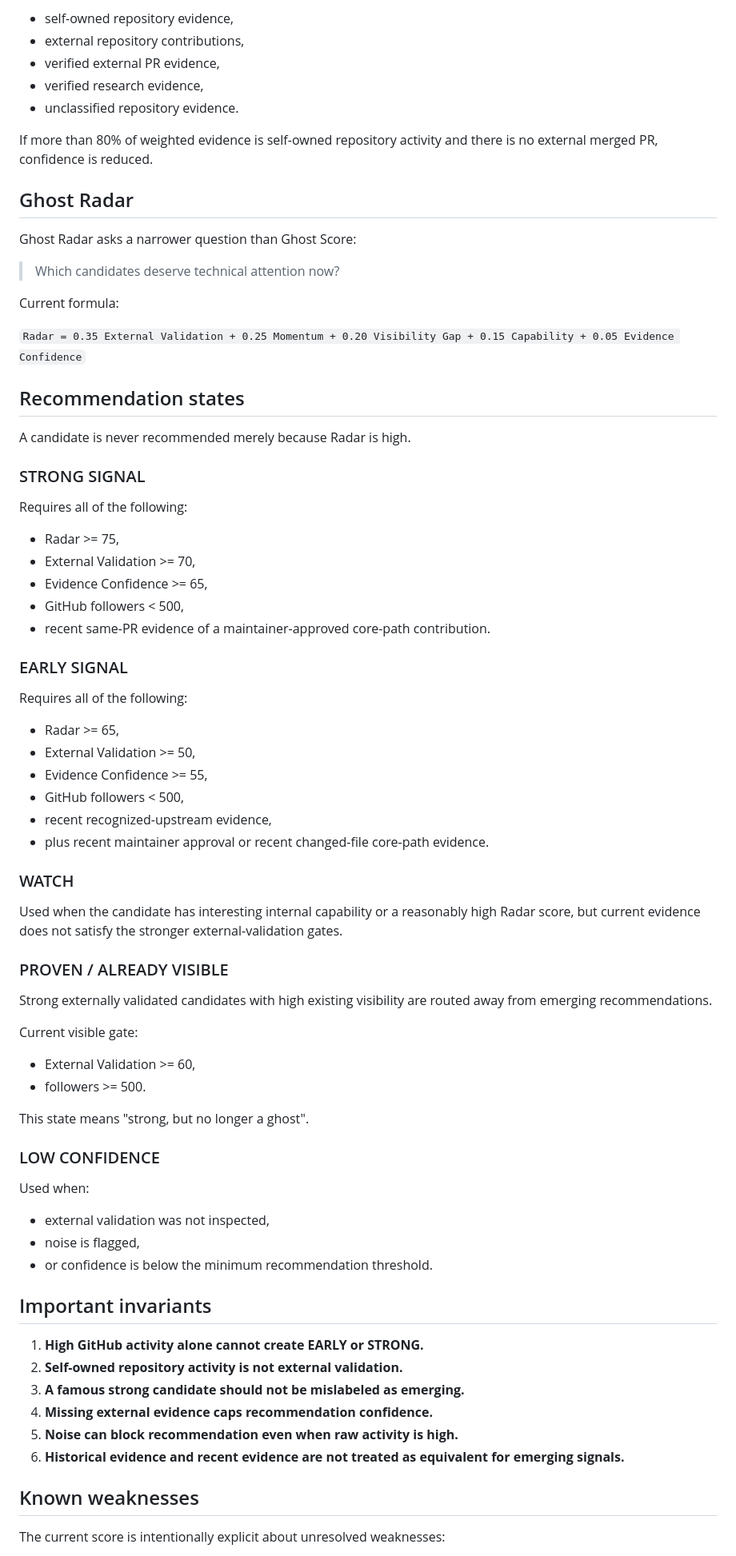
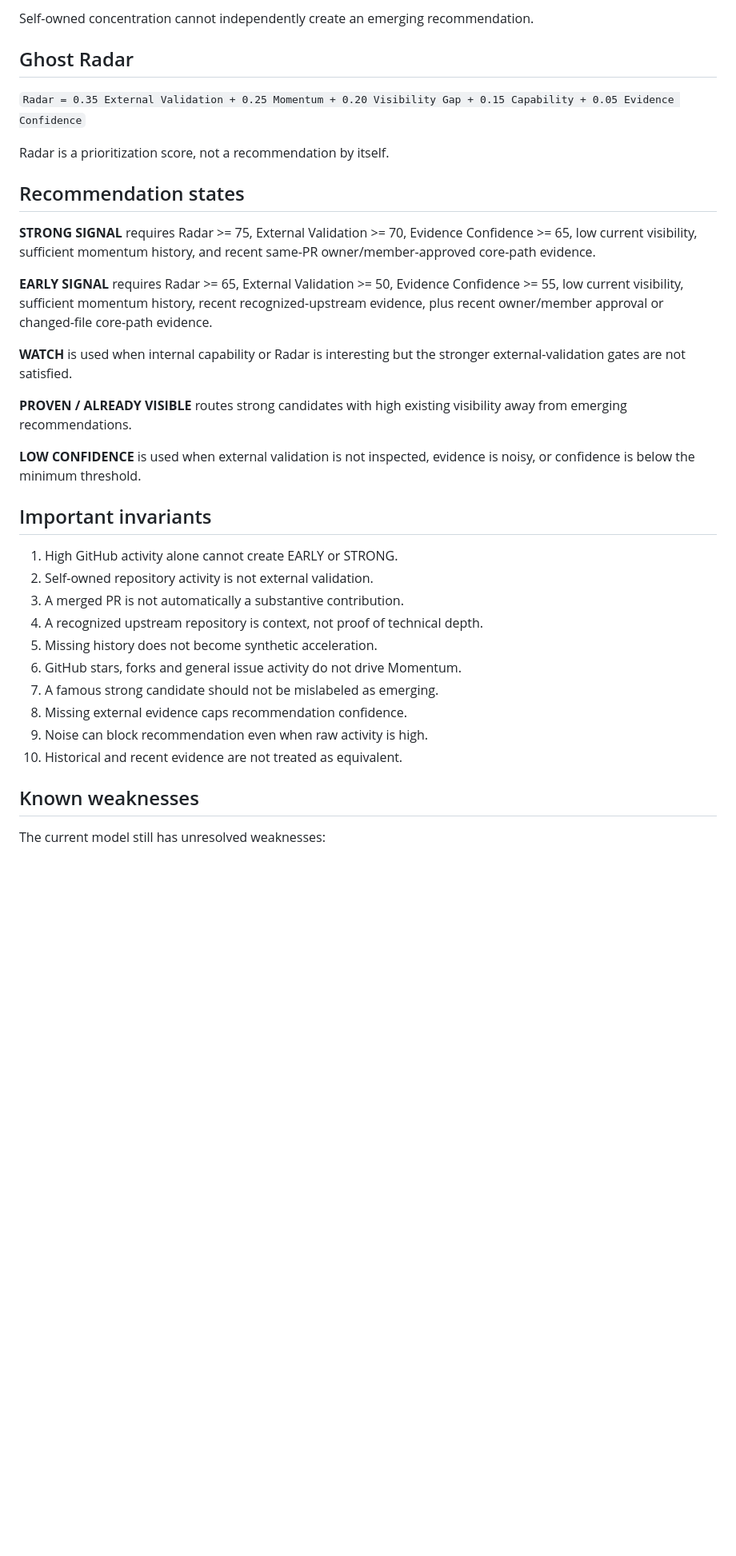
Before and after one commit to AmazingKimi/ghost-talent, a Markdown page: GHOST_SCORE.md, the part around one of its changes. Shown at 80% size. Rendered like a GitHub page; blank space fills up the shorter version.

Commit message:
Document v0.2.7 anti-gaming and momentum coverage semantics

```diff
--- a/GHOST_SCORE.md
+++ b/GHOST_SCORE.md
@@ -72,80 +56,38 @@ Ghost Talent distinguishes:
 
-- self-owned repository evidence,
-- external repository contributions,
-- verified external PR evidence,
-- verified research evidence,
-- unclassified repository evidence.
-
-If more than 80% of weighted evidence is self-owned repository activity and there is no external merged PR, confidence is reduced.
+Self-owned concentration cannot independently create an emerging recommendation.
 
 ## Ghost Radar
 
-Ghost Radar asks a narrower question than Ghost Score:
+`Radar = 0.35 External Validation + 0.25 Momentum + 0.20 Visibility Gap + 0.15 Capability + 0.05 Evidence Confidence`
 
-> Which candidates deserve technical attention now?
-
-Current formula:
-
-`Radar = 0.35 External Validation + 0.25 Momentum + 0.20 Visibility Gap + 0.15 Capability + 0.05 Evidence Confidence`
+Radar is a prioritization score, not a recommendation by itself.
 
 ## Recommendation states
 
-A candidate is never recommended merely because Radar is high.
+**STRONG SIGNAL** requires Radar >= 75, External Validation >= 70, Evidence Confidence >= 65, low current visibility, sufficient momentum history, and recent same-PR owner/member-approved core-path evidence.
 
-### STRONG SIGNAL
+**EARLY SIGNAL** requires Radar >= 65, External Validation >= 50, Evidence Confidence >= 55, low current visibility, sufficient momentum history, recent recognized-upstream evidence, plus recent owner/member approval or changed-file core-path evidence.
 
-Requires all of the following:
+**WATCH** is used when internal capability or Radar is interesting but the stronger external-validation gates are not satisfied.
 
-- Radar >= 75,
-- External Validation >= 70,
-- Evidence Confidence >= 65,
-- GitHub followers < 500,
-- recent same-PR evidence of a maintainer-approved core-path contribution.
+**PROVEN / ALREADY VISIBLE** routes strong candidates with high existing visibility away from emerging recommendations.
 
-### EARLY SIGNAL
-
-Requires all of the following:
-
-- Radar >= 65,
-- External Validation >= 50,
-- Evidence Confidence >= 55,
-- GitHub followers < 500,
-- recent recognized-upstream evidence,
-- plus recent maintainer approval or recent changed-file core-path evidence.
-
-### WATCH
-
-Used when the candidate has interesting internal capability or a reasonably high Radar score, but current evidence does not satisfy the stronger external-validation gates.
-
-### PROVEN / ALREADY VISIBLE
-
-Strong externally validated candidates with high existing visibility are routed away from emerging recommendations.
-
-Current visible gate:
-
-- External Validation >= 60,
-- followers >= 500.
-
-This state means "strong, but no longer a ghost".
-
-### LOW CONFIDENCE
-
-Used when:
-
-- external validation was not inspected,
-- noise is flagged,
-- or confidence is below the minimum recommendation threshold.
+**LOW CONFIDENCE** is used when external validation is not inspected, evidence is noisy, or confidence is below the minimum threshold.
 
 ## Important invariants
 
-1. **High GitHub activity alone cannot create EARLY or STRONG.**
-2. **Self-owned repository activity is not external validation.**
-3. **A famous strong candidate should not be mislabeled as emerging.**
-4. **Missing external evidence caps recommendation confidence.**
-5. **Noise can block recommendation even when raw activity is high.**
-6. **Historical evidence and recent evidence are not treated as equivalent for emerging signals.**
+1. High GitHub activity alone cannot create EARLY or STRONG.
+2. Self-owned repository activity is not external validation.
+3. A merged PR is not automatically a substantive contribution.
+4. A recognized upstream repository is context, not proof of technical depth.
+5. Missing history does not become synthetic acceleration.
+6. GitHub stars, forks and general issue activity do not drive Momentum.
+7. A famous strong candidate should not be mislabeled as emerging.
+8. Missing external evidence caps recommendation confidence.
+9. Noise can block recommendation even when raw activity is high.
+10. Historical and recent evidence are not treated as equivalent.
 
 ## Known weaknesses
 
-The current score is intentionally explicit about unresolved weaknesses:
+The current model still has unresolved weaknesses:
 
```
Also changed, not shown: other parts of GHOST_SCORE.md (+45 -71 lines).
